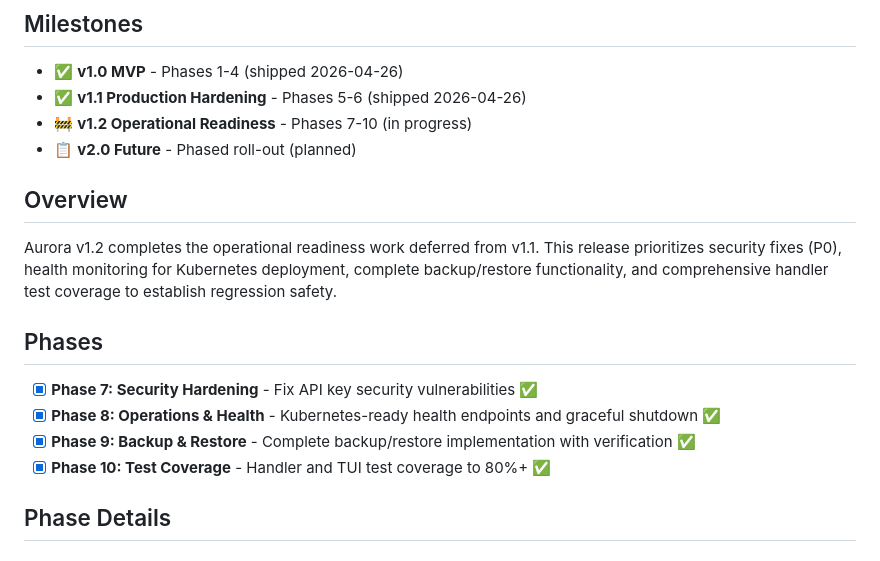
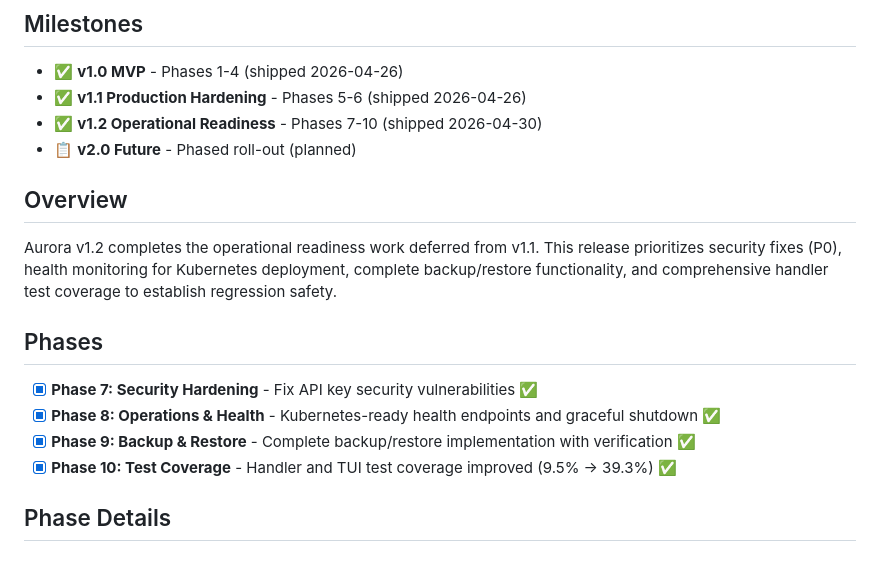
Before and after one commit to pplmx/aurora, a Markdown page: .planning/ROADMAP.md, the part around one of its changes. GitHub-like rendering.

```diff
--- a/.planning/ROADMAP.md
+++ b/.planning/ROADMAP.md
@@ -4,7 +4,7 @@
 
 - ✅ **v1.0 MVP** - Phases 1-4 (shipped 2026-04-26)
 - ✅ **v1.1 Production Hardening** - Phases 5-6 (shipped 2026-04-26)
-- 🚧 **v1.2 Operational Readiness** - Phases 7-10 (in progress)
+- ✅ **v1.2 Operational Readiness** - Phases 7-10 (shipped 2026-04-30)
 - 📋 **v2.0 Future** - Phased roll-out (planned)
 
 ## Overview
@@ -16,7 +16,7 @@ Aurora v1.2 completes the operational readiness work deferred from v1.1. This re
 - [x] **Phase 7: Security Hardening** - Fix API key security vulnerabilities ✅
 - [x] **Phase 8: Operations & Health** - Kubernetes-ready health endpoints and graceful shutdown ✅
 - [x] **Phase 9: Backup & Restore** - Complete backup/restore implementation with verification ✅
-- [x] **Phase 10: Test Coverage** - Handler and TUI test coverage to 80%+ ✅
+- [x] **Phase 10: Test Coverage** - Handler and TUI test coverage improved (9.5% → 39.3%) ✅
 
 ## Phase Details
 
```
Also changed, not shown: other parts of .planning/ROADMAP.md (+18 -18 lines).
